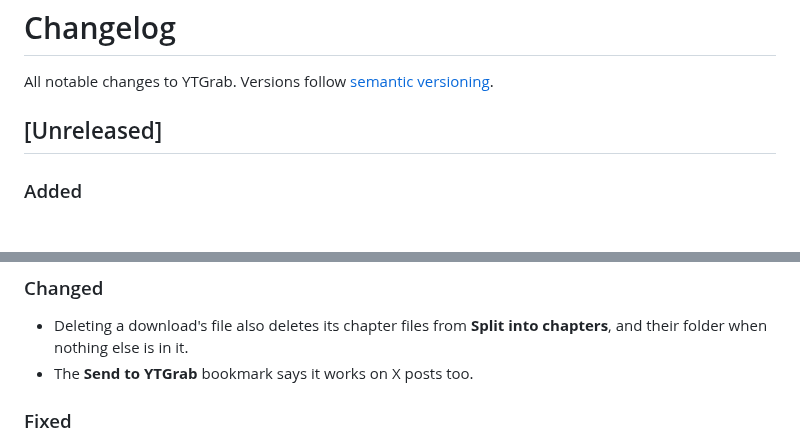
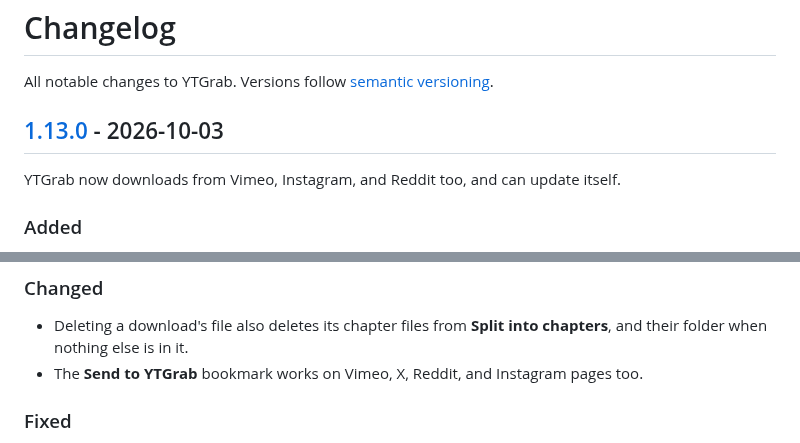
Before and after one commit to Sanoy24/ytgrab, a Markdown page: CHANGELOG.md, 2 parts joined by grey strips. Rendered like a GitHub page.

Commit message:
Prepare 1.13.0 changelog

```diff
--- a/CHANGELOG.md
+++ b/CHANGELOG.md
@@ -2,7 +2,9 @@
 
 All notable changes to YTGrab. Versions follow [semantic versioning](https://semver.org/).
 
-## [Unreleased]
+## [1.13.0] - 2026-10-03
+
+YTGrab now downloads from Vimeo, Instagram, and Reddit too, and can update itself.
 
 ### Added
 
@@ -16,7 +18,7 @@ All notable changes to YTGrab. Versions follow [semantic versioning](https://sem
 ### Changed
 
 - Deleting a download's file also deletes its chapter files from **Split into chapters**, and their folder when nothing else is in it.
-- The **Send to YTGrab** bookmark says it works on X posts too.
+- The **Send to YTGrab** bookmark works on Vimeo, X, Reddit, and Instagram pages too.
 
 ### Fixed
 
```
Also changed, not shown: other parts of CHANGELOG.md (+1 -0 lines).
